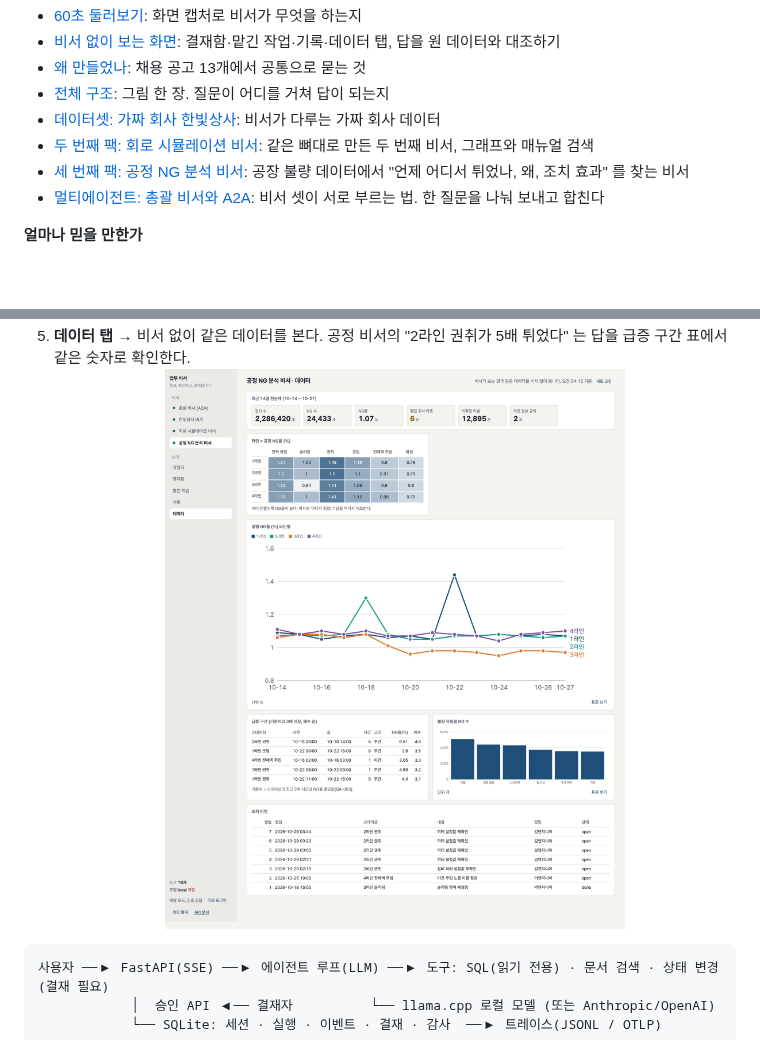
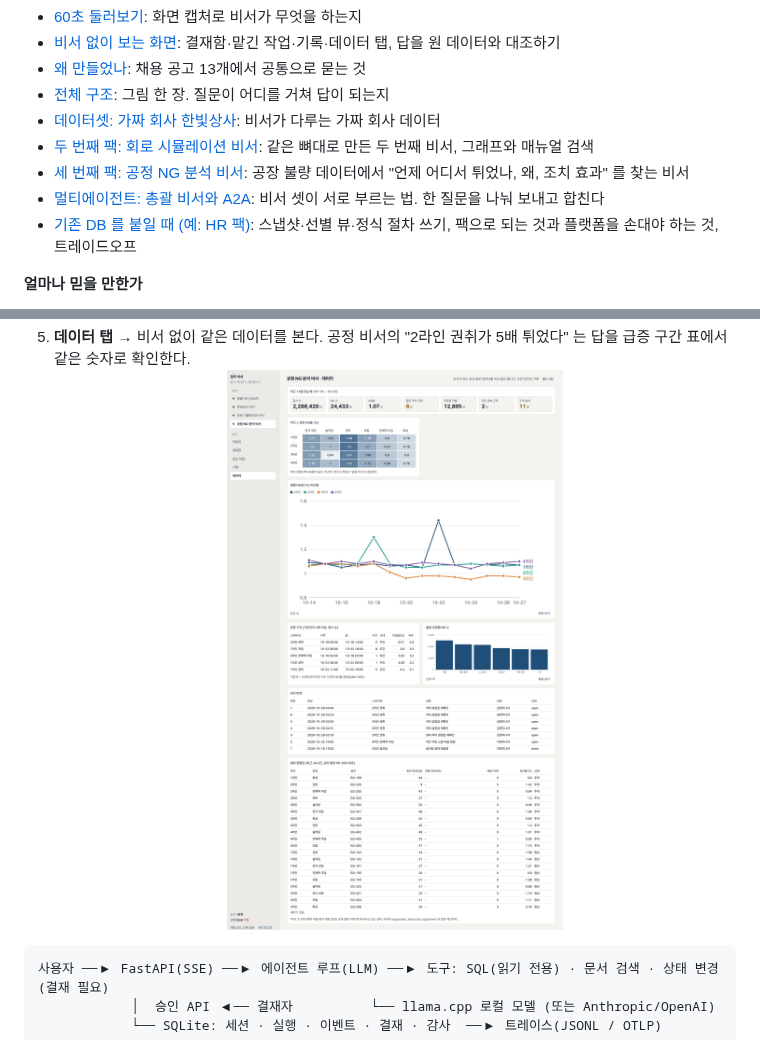
Before and after one commit to sharonita610/agent-harness, a Markdown page: README.md, 2 parts joined by grey strips. GitHub-like rendering; pictures changed too: docs/img/ui-data-factory.jpg; blank space fills up the shorter version.

```diff
--- a/README.md
+++ b/README.md
@@ -20,6 +20,7 @@
 - [두 번째 팩: 회로 시뮬레이션 비서](#두-번째-팩-회로-시뮬레이션-비서): 같은 뼈대로 만든 두 번째 비서, 그래프와 매뉴얼 검색
 - [세 번째 팩: 공정 NG 분석 비서](#세-번째-팩-공정-ng-분석-비서): 공장 불량 데이터에서 "언제 어디서 튀었나, 왜, 조치 효과" 를 찾는 비서
 - [멀티에이전트: 총괄 비서와 A2A](#멀티에이전트-총괄-비서와-a2a): 비서 셋이 서로 부르는 법. 한 질문을 나눠 보내고 합친다
+- [기존 DB 를 붙일 때 (예: HR 팩)](#기존-db-를-붙일-때-예-hr-팩): 스냅샷·선별 뷰·정식 절차 쓰기, 팩으로 되는 것과 플랫폼을 손대야 하는 것, 트레이드오프
 
 **얼마나 믿을 만한가**
 - [평가](#평가): 모델별 점수표, 사람 채점과 얼마나 일치하는지
```
Also changed, not shown: other parts of README.md (+33 -0 lines), docs/ADDING-A-PACK.md (+4 -0 lines).
